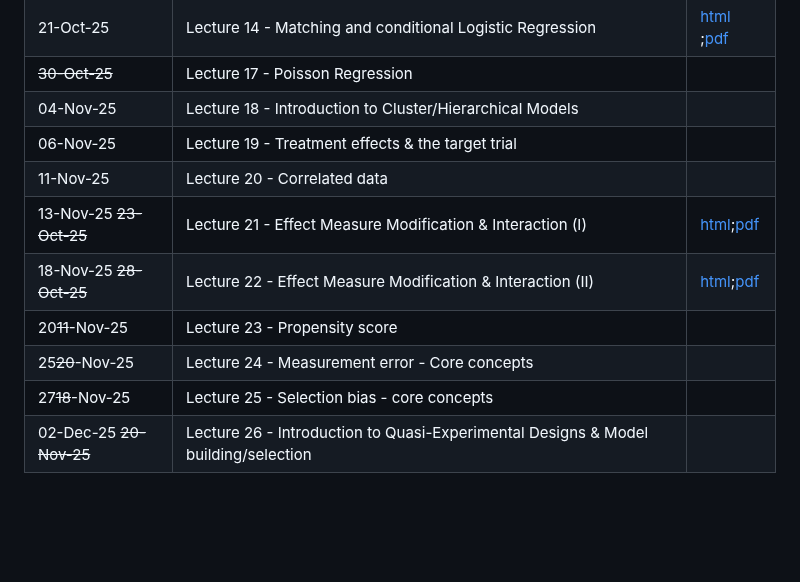
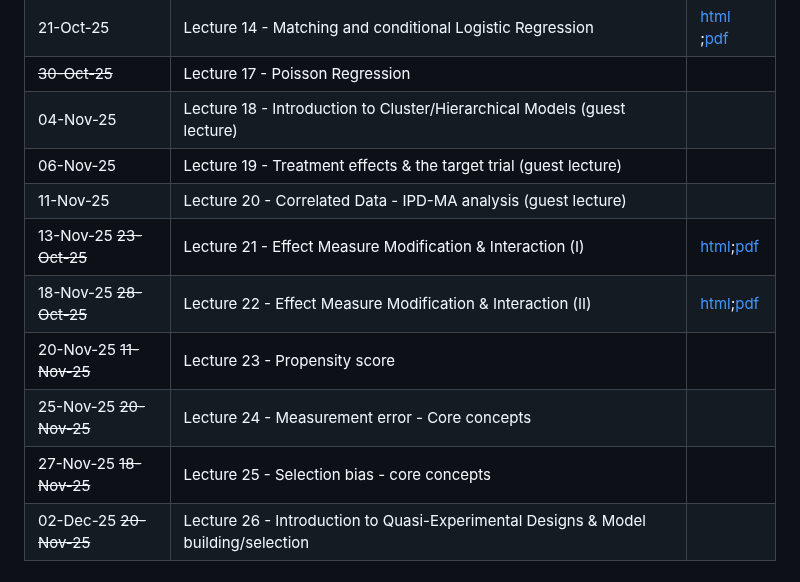
Before and after one commit to mcarabali1/EPIB-704, a Markdown page: README.md, the part around the change. Drawn GitHub-style; blank space fills up the shorter version.

Commit message:
Schedule update Nov16 #2

```diff
--- a/README.md
+++ b/README.md
@@ -79,14 +79,14 @@ We have pre-selected a list of topics to go through the 13 weeks-long course. Ea
 |09-Oct-25 |	Lecture 13 - Logistic vs binomial regressions and other alternatives to model binary outcomes|[html](https://rawcdn.githack.com/ortizbrizuela/internal-use-only/9e84d899126ce0848042b7725466c9323f80be03/L12_EPIB704_Alternative_Binary_Models_25.html#1);[pdf](https://rawcdn.githack.com/mcarabali1/EPIB-704/49ee454d3028cb175556ba9382dce915d3d9cf6c/slides/L13LogisticBinomialregressionsandotheralternatives.pdf) |
 |21-Oct-25 |	Lecture 14 - Matching and conditional Logistic Regression | [html](https://rawcdn.githack.com/ortizbrizuela/internal-use-only/2926cffaaa3e98292ea2ff77162ae5ca2c1fa851/L17_EPIB704_Matching_and_conditional_LR_25.html) ;[pdf](https://rawcdn.githack.com/mcarabali1/EPIB-704/49ee454d3028cb175556ba9382dce915d3d9cf6c/slides/L14matchingandconditionallogisticregression.pdf)|
 |~~30-Oct-25~~ |	Lecture 17 - Poisson Regression| |
-|04-Nov-25 |	Lecture 18 - Introduction to Cluster/Hierarchical Models | |
-|06-Nov-25 |	Lecture 19 - Treatment effects & the target trial | |
-|11-Nov-25 |	Lecture 20 - Correlated data | |
+|04-Nov-25 |	Lecture 18 - Introduction to Cluster/Hierarchical Models (guest lecture) | |
+|06-Nov-25 |	Lecture 19 - Treatment effects & the target trial (guest lecture) | |
+|11-Nov-25 |	Lecture 20 - Correlated Data - IPD-MA analysis (guest lecture) | |
 |13-Nov-25 ~~23-Oct-25~~ |	Lecture 21 - Effect Measure Modification & Interaction (I)| [html](https://rawcdn.githack.com/ortizbrizuela/internal-use-only/2926cffaaa3e98292ea2ff77162ae5ca2c1fa851/L14_EPIB704_Interaction_Part_25.html);[pdf](https://rawcdn.githack.com/mcarabali1/EPIB-704/a75112893fac391e0b6fac9e6e504ff7839e0e50/slides/L15%20Effect%20Measure%20Modification%20and%20Interaction%20I.pdf)|
 |18-Nov-25 ~~28-Oct-25~~ |	Lecture 22 - Effect Measure Modification & Interaction (II)| [html](https://rawcdn.githack.com/ortizbrizuela/internal-use-only/37861d2b7922a3a2361097cb4c737f8745bf62b3/L15_EPIB704_Interaction_Part2.html#101);[pdf](https://rawcdn.githack.com/mcarabali1/EPIB-704/36baaae5bfde75a9e66df56ace2c14aa1ff9323a/slides/L16%20Effect%20Measure%20Modification%20and%20Interaction%20II.pdf)|
-|20~~11~~-Nov-25 |	Lecture 23 - Propensity score| |
-|25~~20~~-Nov-25 |	Lecture 24 - Measurement error - Core concepts| |
-|27~~18~~-Nov-25 |	Lecture 25 - Selection bias - core concepts| |
+|20-Nov-25 ~~11-Nov-25~~ |	Lecture 23 - Propensity score| |
+|25-Nov-25 ~~20-Nov-25~~ |	Lecture 24 - Measurement error - Core concepts| |
+|27-Nov-25 ~~18-Nov-25~~ |	Lecture 25 - Selection bias - core concepts| |
 |02-Dec-25 ~~20-Nov-25~~ |	Lecture 26 - Introduction to Quasi-Experimental Designs & Model building/selection| |
 
 # Data for Assignments
```
